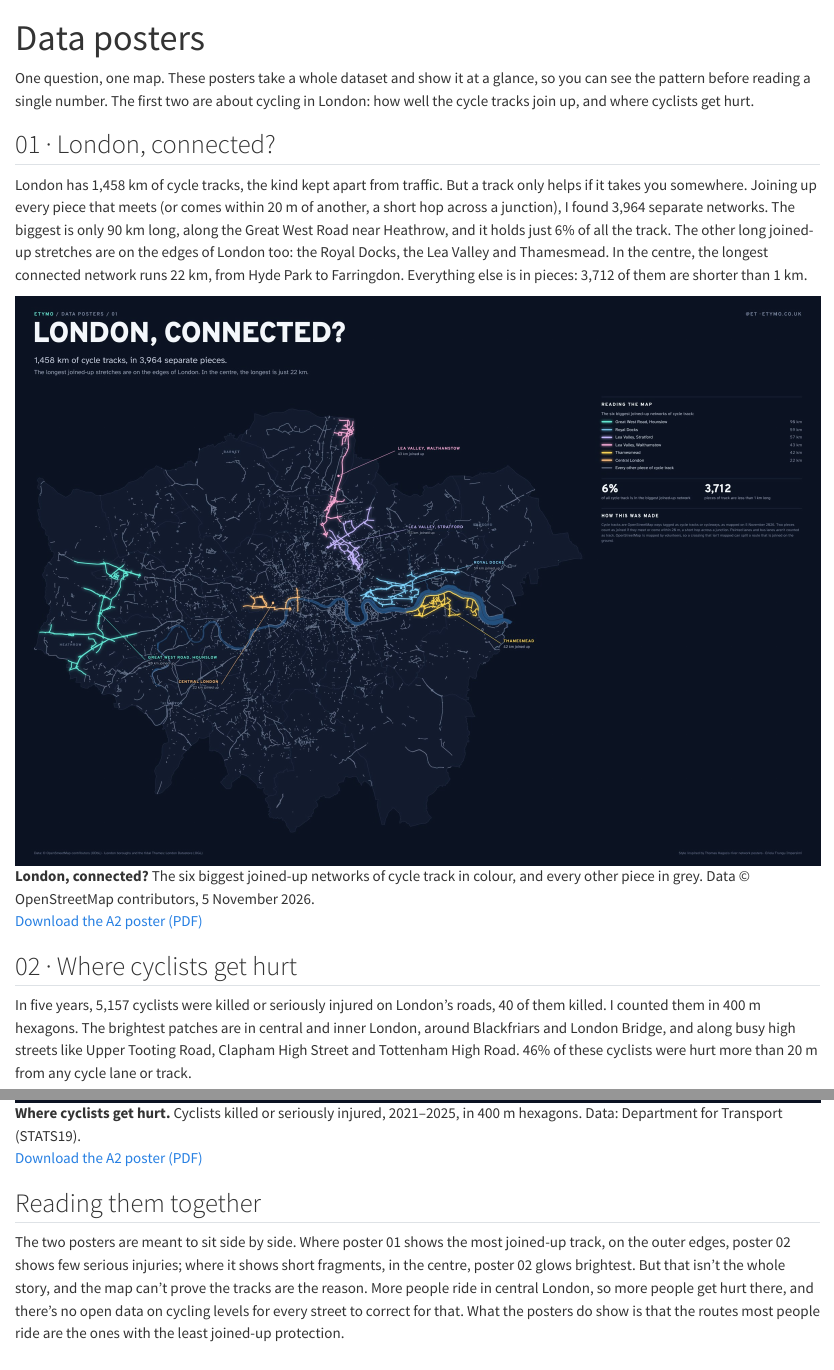
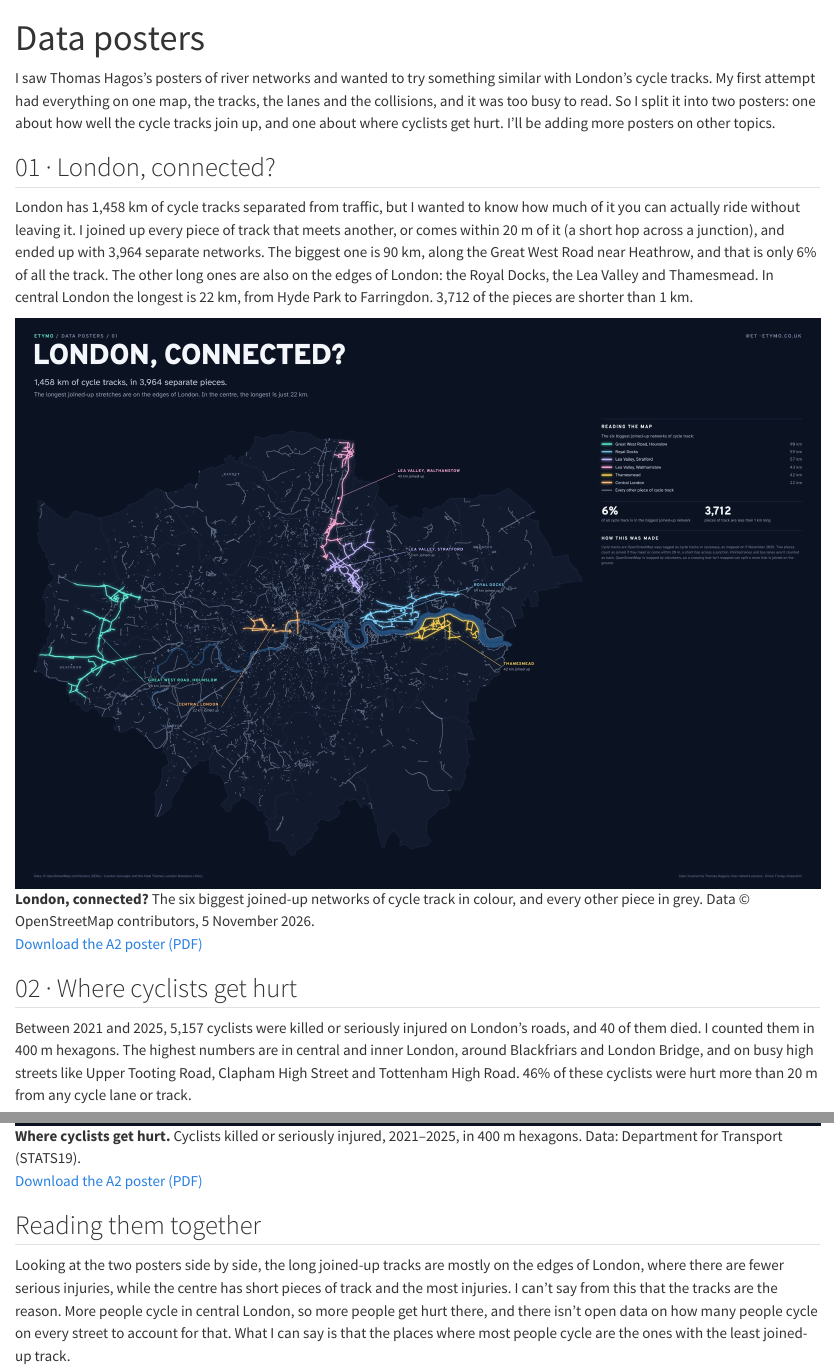
Before and after one commit to eritrouib/eritrouib.github.io, a Quarto document (posters/index.qmd): the page in a window 1100 px wide, from its top, and a second part further down, joined at a grey line. Rendered offline with R 4.5, knitr and Pandoc in place of Quarto, with nearby package versions.

Commit message:
fix cycle

```diff
--- a/posters/index.qmd
+++ b/posters/index.qmd
@@ -1,17 +1,17 @@
 ---
 title: "Data posters"
-description: "Big-picture maps of London's data, one question per poster."
+description: "Posters about cycling in London: the cycle tracks and the collisions."
 lightbox: true
 toc: false
 ---
 
 ::: {.lead-intro}
-One question, one map. These posters take a whole dataset and show it at a glance, so you can see the pattern before reading a single number. The first two are about cycling in London: how well the cycle tracks join up, and where cyclists get hurt.
+I saw Thomas Hagos's posters of river networks and wanted to try something similar with London's cycle tracks. My first attempt had everything on one map, the tracks, the lanes and the collisions, and it was too busy to read. So I split it into two posters: one about how well the cycle tracks join up, and one about where cyclists get hurt. I'll be adding more posters on other topics.
 :::
 
 ## 01 · London, connected?
 
-London has 1,458 km of cycle tracks, the kind kept apart from traffic. But a track only helps if it takes you somewhere. Joining up every piece that meets (or comes within 20 m of another, a short hop across a junction), I found 3,964 separate networks. The biggest is only 90 km long, along the Great West Road near Heathrow, and it holds just 6% of all the track. The other long joined-up stretches are on the edges of London too: the Royal Docks, the Lea Valley and Thamesmead. In the centre, the longest connected network runs 22 km, from Hyde Park to Farringdon. Everything else is in pieces: 3,712 of them are shorter than 1 km.
+London has 1,458 km of cycle tracks separated from traffic, but I wanted to know how much of it you can actually ride without leaving it. I joined up every piece of track that meets another, or comes within 20 m of it (a short hop across a junction), and ended up with 3,964 separate networks. The biggest one is 90 km, along the Great West Road near Heathrow, and that is only 6% of all the track. The other long ones are also on the edges of London: the Royal Docks, the Lea Valley and Thamesmead. In central London the longest is 22 km, from Hyde Park to Farringdon. 3,712 of the pieces are shorter than 1 km.
 
 ![**London, connected?** The six biggest joined-up networks of cycle track in colour, and every other piece in grey. Data © OpenStreetMap contributors, 5 November 2026.](img/london-connected.jpg){group="posters" fig-alt="Dark poster of Greater London with cycle tracks drawn as thin lines; six large joined-up networks glow in colour on the edges of London, while central London is a scatter of short grey fragments"}
 
@@ -19,7 +19,7 @@ London has 1,458 km of cycle tracks, the kind kept apart from traffic. But a tra
 
 ## 02 · Where cyclists get hurt
 
-In five years, 5,157 cyclists were killed or seriously injured on London's roads, 40 of them killed. I counted them in 400 m hexagons. The brightest patches are in central and inner London, around Blackfriars and London Bridge, and along busy high streets like Upper Tooting Road, Clapham High Street and Tottenham High Road. 46% of these cyclists were hurt more than 20 m from any cycle lane or track.
+Between 2021 and 2025, 5,157 cyclists were killed or seriously injured on London's roads, and 40 of them died. I counted them in 400 m hexagons. The highest numbers are in central and inner London, around Blackfriars and London Bridge, and on busy high streets like Upper Tooting Road, Clapham High Street and Tottenham High Road. 46% of these cyclists were hurt more than 20 m from any cycle lane or track.
 
 ![**Where cyclists get hurt.** Cyclists killed or seriously injured, 2021–2025, in 400 m hexagons. Data: Department for Transport (STATS19).](img/where-cyclists-get-hurt.jpg){group="posters" fig-alt="Dark poster of Greater London covered in hexagons from dark red to bright yellow; the brightest are in central London, with five numbered hotspots"}
 
@@ -27,7 +27,7 @@ In five years, 5,157 cyclists were killed or seriously injured on London's roads
 
 ## Reading them together
 
-The two posters are meant to sit side by side. Where poster 01 shows the most joined-up track, on the outer edges, poster 02 shows few serious injuries; where it shows short fragments, in the centre, poster 02 glows brightest. But that isn't the whole story, and the map can't prove the tracks are the reason. More people ride in central London, so more people get hurt there, and there's no open data on cycling levels for every street to correct for that. What the posters do show is that the routes most people ride are the ones with the least joined-up protection.
+Looking at the two posters side by side, the long joined-up tracks are mostly on the edges of London, where there are fewer serious injuries, while the centre has short pieces of track and the most injuries. I can't say from this that the tracks are the reason. More people cycle in central London, so more people get hurt there, and there isn't open data on how many people cycle on every street to account for that. What I can say is that the places where most people cycle are the ones with the least joined-up track.
 
 ::: {.callout-note appearance="simple"}
 **How these were made.** Cycle tracks are OpenStreetMap ways tagged as cycle tracks or cycleways, downloaded on 5 November 2026; painted lanes and bus lanes aren't counted as track. OpenStreetMap is mapped by volunteers, so a crossing that isn't mapped can split a route that is joined on the ground. Collisions are police-reported (STATS19) in the Metropolitan and City of London police areas, 2021–2025; many injuries are never reported to the police. The style is inspired by Thomas Hagos's river network posters.
```
Also changed, not shown: docs/search.json, posters/index.qmd (2 more changed lines), 2 other files.
